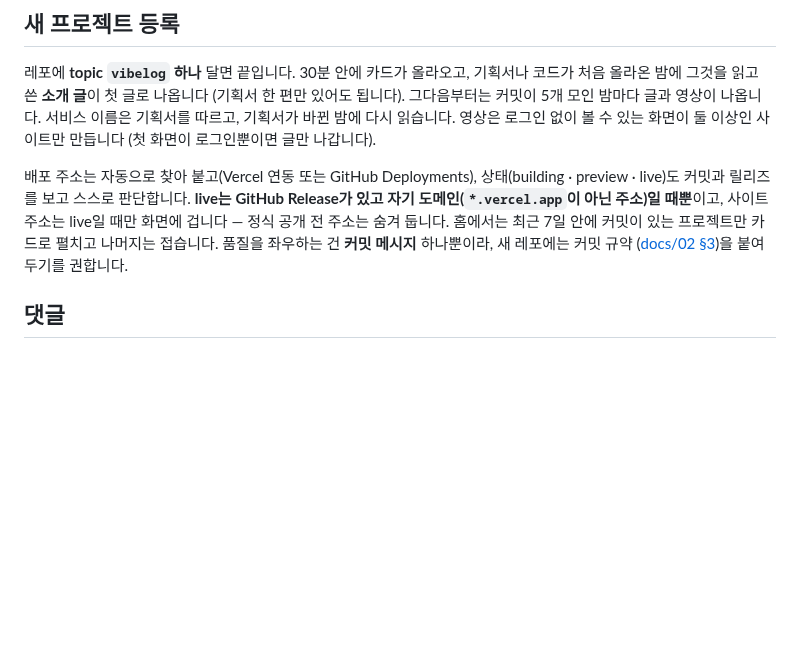
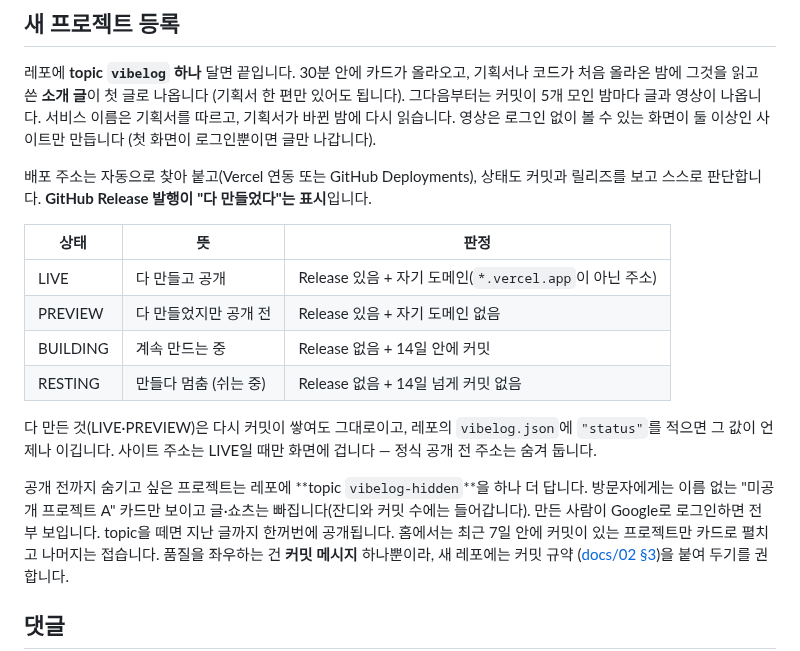
Before and after one commit to jessi-Kang/vibelog, a Markdown page: README.md, the part around the change. GitHub-like rendering; blank space fills up the shorter version.

Commit message:
docs: README의 상태 설명을 Release 기준과 미공개 topic에 맞춘다
README는 아직 배포 주소가 있으면 preview라는 옛 기준과 상태 셋만 적고 있었다.
GitHub Release를 다 만들었다는 표시로 삼는 지금 기준의 네 상태를 표로 옮기고,
공개 전까지 숨기는 topic vibelog-hidden을 쓰는 법도 같이 적었다. CLAUDE.md와
docs/01·02는 상태값을 바꾼 커밋에서 이미 고쳤다.

Co-Authored-By: Claude Opus 5.5 <noreply@anthropic.com>
Claude-Session: https://claude.ai/code/session_01WuW6xZfcXoUaVcGfDkFzy2

```diff
--- a/README.md
+++ b/README.md
@@ -36,9 +36,24 @@
 화면이 둘 이상인 사이트만 만듭니다 (첫 화면이 로그인뿐이면 글만 나갑니다).
 
 배포 주소는 자동으로 찾아 붙고(Vercel 연동 또는 GitHub Deployments),
-상태(building · preview · live)도 커밋과 릴리즈를 보고 스스로 판단합니다.
-**live는 GitHub Release가 있고 자기 도메인(`*.vercel.app`이 아닌 주소)일 때뿐**이고,
-사이트 주소는 live일 때만 화면에 겁니다 — 정식 공개 전 주소는 숨겨 둡니다.
+상태도 커밋과 릴리즈를 보고 스스로 판단합니다. **GitHub Release 발행이 "다 만들었다"는
+표시**입니다.
+
+| 상태 | 뜻 | 판정 |
+|---|---|---|
+| LIVE | 다 만들고 공개 | Release 있음 + 자기 도메인(`*.vercel.app`이 아닌 주소) |
+| PREVIEW | 다 만들었지만 공개 전 | Release 있음 + 자기 도메인 없음 |
+| BUILDING | 계속 만드는 중 | Release 없음 + 14일 안에 커밋 |
+| RESTING | 만들다 멈춤 (쉬는 중) | Release 없음 + 14일 넘게 커밋 없음 |
+
+다 만든 것(LIVE·PREVIEW)은 다시 커밋이 쌓여도 그대로이고, 레포의 `vibelog.json`에
+`"status"`를 적으면 그 값이 언제나 이깁니다. 사이트 주소는 LIVE일 때만 화면에 겁니다 —
+정식 공개 전 주소는 숨겨 둡니다.
+
+공개 전까지 숨기고 싶은 프로젝트는 레포에 **topic `vibelog-hidden`**을 하나 더 답니다.
+방문자에게는 이름 없는 "미공개 프로젝트 A" 카드만 보이고 글·쇼츠는 빠집니다(잔디와 커밋 수에는
+들어갑니다). 만든 사람이 Google로 로그인하면 전부 보입니다. topic을 떼면 지난 글까지 한꺼번에
+공개됩니다.
 홈에서는 최근 7일 안에 커밋이 있는 프로젝트만 카드로 펼치고 나머지는 접습니다.
 품질을 좌우하는 건 **커밋 메시지** 하나뿐이라, 새 레포에는 커밋 규약
 ([docs/02 §3](docs/02-pipeline-and-setup.md))을 붙여 두기를 권합니다.
```
